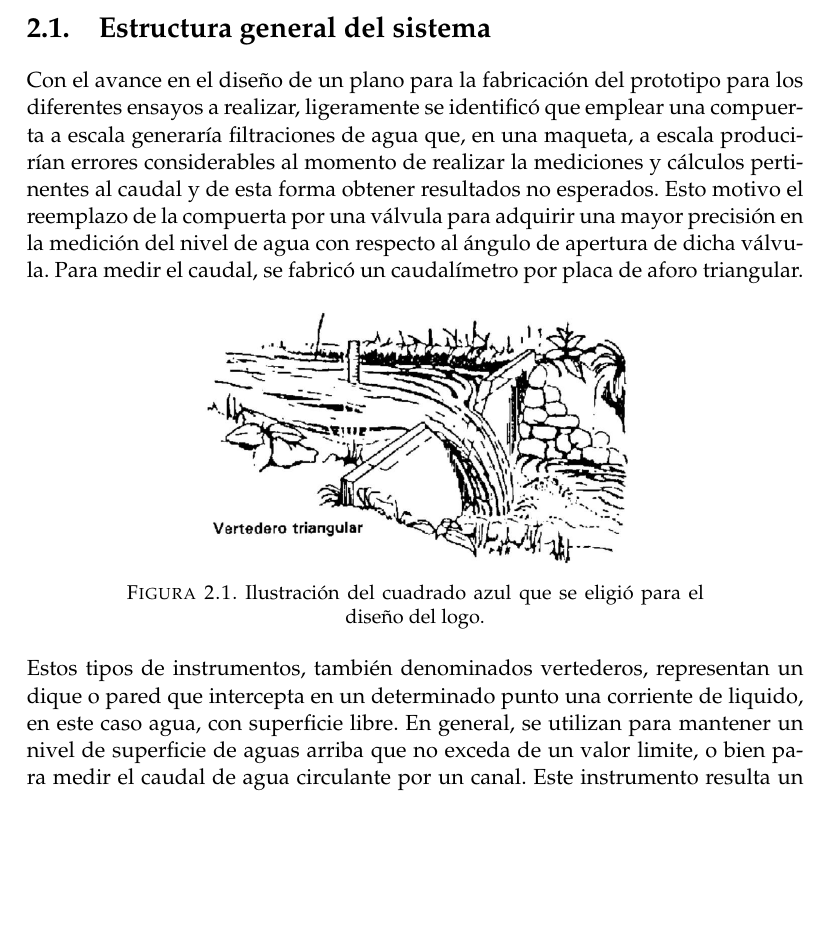
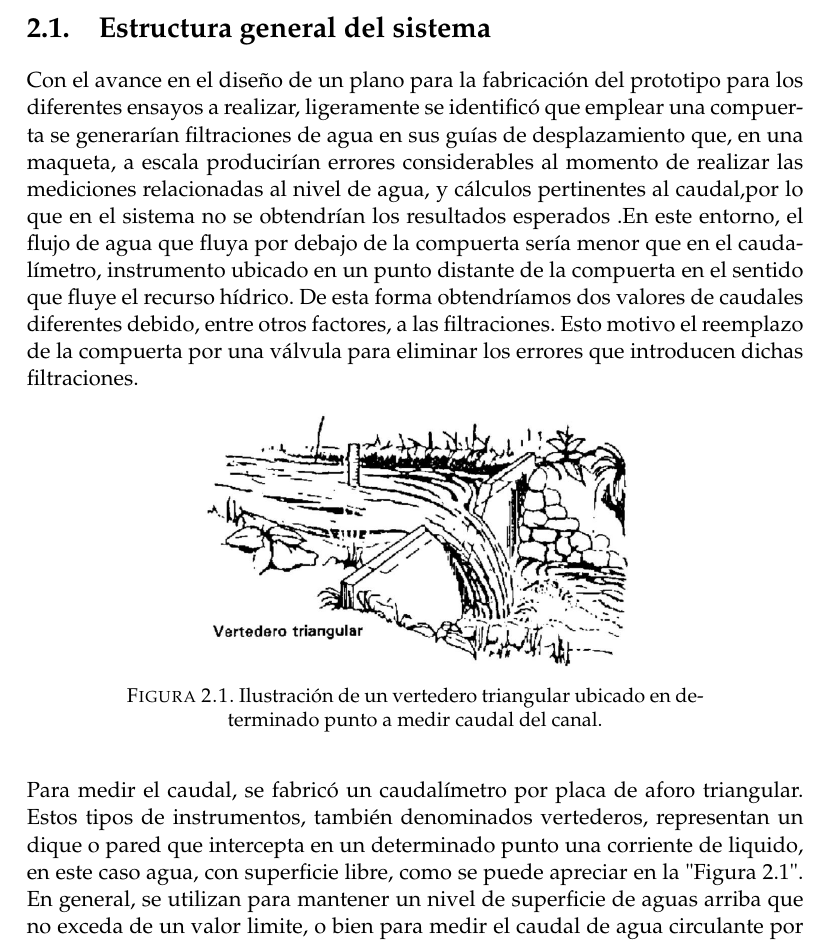
Before and after one commit to lmarianocampos/Taller-de-Trabajo-Final, a LaTeX thesis (Plantilla-CESE-master/memoria.tex, which reads Plantilla-CESE-master/Chapters/Chapter2.tex): part of page 19 of 31, cut so that both start at the same text, the shorter picture padded with empty space. Compiled offline with pdfLaTeX.

Commit message:
Capítulo 1 desarrollado, pero no corregido. Iniciando el capítulo 2 sección 2.1

```diff
--- a/Plantilla-CESE-master/Chapters/Chapter2.tex
+++ b/Plantilla-CESE-master/Chapters/Chapter2.tex
@@ -14,13 +14,15 @@ En este capítulo se abordarán temas referentes al análisis de la estructura g
 %\subsection{Uso de mayúscula inicial para los título de secciones}
 
 %Si en el texto se hace alusión a diferentes partes del trabajo referirse a ellas como capítulo, sección o subsección según corresponda. Por ejemplo: ``En el capítulo \ref{Chapter1} se explica tal cosa'', o ``En la sección \ref{sec:ejemplo} se presenta lo que sea'', o ``En la subsección \ref{subsec:ejemplo} se discute otra cosa''.
-Con el avance en el diseño de un plano para la fabricación del prototipo para los diferentes ensayos a realizar, ligeramente se identificó que emplear una compuerta a escala generaría filtraciones de agua que, en una maqueta, a escala producirían  errores considerables al momento de realizar la mediciones y cálculos pertinentes al caudal y de esta forma obtener resultados no esperados. Esto motivo el reemplazo de la compuerta por una válvula para adquirir una mayor precisión en la medición del nivel de agua con respecto al ángulo de apertura de dicha válvula.
+Con el avance en el diseño de un plano para la fabricación del prototipo para los diferentes ensayos a realizar, ligeramente se identificó que emplear una compuerta se generarían filtraciones de agua en sus guías de desplazamiento que, en una maqueta, a escala producirían errores considerables al momento de realizar las mediciones relacionadas al nivel de agua, y cálculos pertinentes al caudal,por lo que en el sistema no se obtendrían los resultados esperados .En este entorno, el flujo de agua que fluya por debajo de la compuerta sería menor que en el caudalímetro, instrumento ubicado en un punto distante de la compuerta en el sentido que fluye el recurso hídrico. De esta forma obtendríamos dos valores de caudales diferentes debido, entre otros factores, a las filtraciones.
+Esto motivo el reemplazo de la compuerta por una válvula para eliminar los errores que introducen dichas filtraciones.
 \begin{figure}[h]
 \centering
 \includegraphics[scale=.50]{./Figures/VertederoTriangular.png}
-\caption{Ilustración del cuadrado azul que se eligió para el diseño del logo.}
+\caption{Ilustración de un vertedero triangular ubicado en determinado punto a medir caudal del canal.}
 \end{figure}
-Para medir el caudal, se fabricó un caudalímetro por placa de aforo triangular. Estos tipos de instrumentos, también denominados vertederos, representan un dique o pared que intercepta en un determinado punto una corriente de liquido, en este caso agua, con superficie libre. En general, se utilizan para mantener un nivel de superficie de aguas arriba que no exceda de un valor limite, o bien para medir el caudal de agua circulante por un canal. Este instrumento resulta un medidor de caudal sencillo pero efectivo en canales abiertos.
+
+Para medir el caudal, se fabricó un caudalímetro por placa de aforo triangular. Estos tipos de instrumentos, también denominados vertederos, representan un dique o pared que intercepta en un determinado punto una corriente de liquido, en este caso agua, con superficie libre, como se puede apreciar en la "Figura 2.1" . En general, se utilizan para mantener un nivel de superficie de aguas arriba que no exceda de un valor limite, o bien para medir el caudal de agua circulante por un canal. Este instrumento resulta un medidor de caudal sencillo pero efectivo en canales abiertos.
 
 Cuando se quiere poner una lista tabulada, se hace así:
 
```
Also changed, not shown: Plantilla-CESE-master/memoria.pdf.
